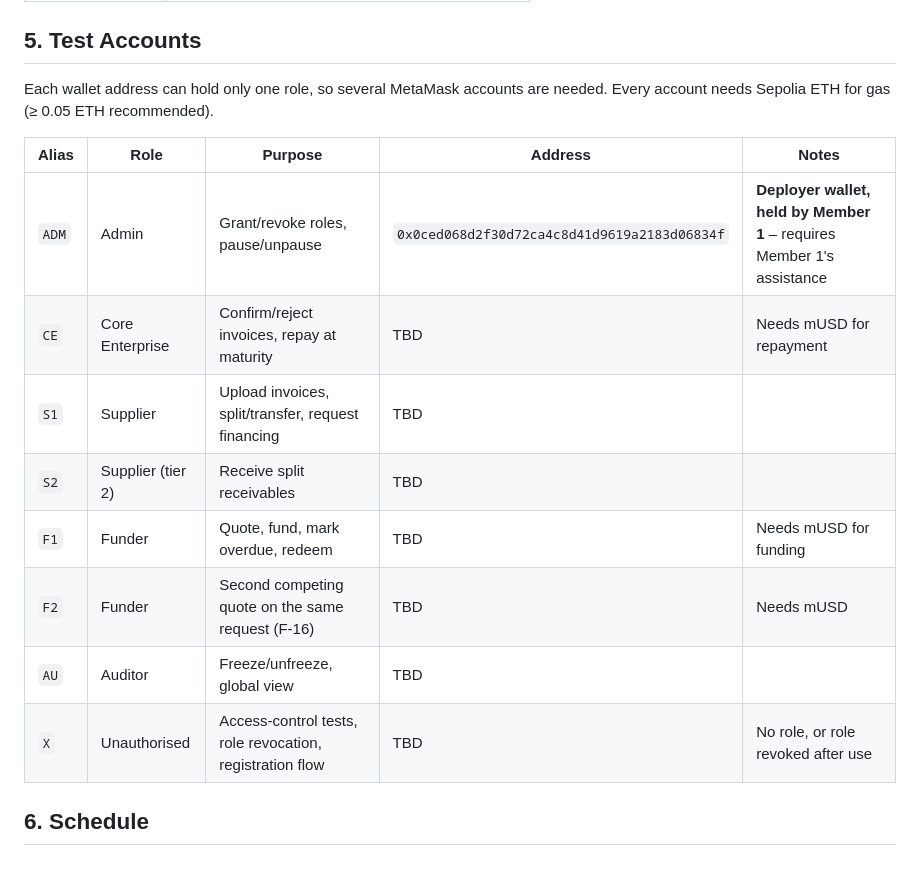
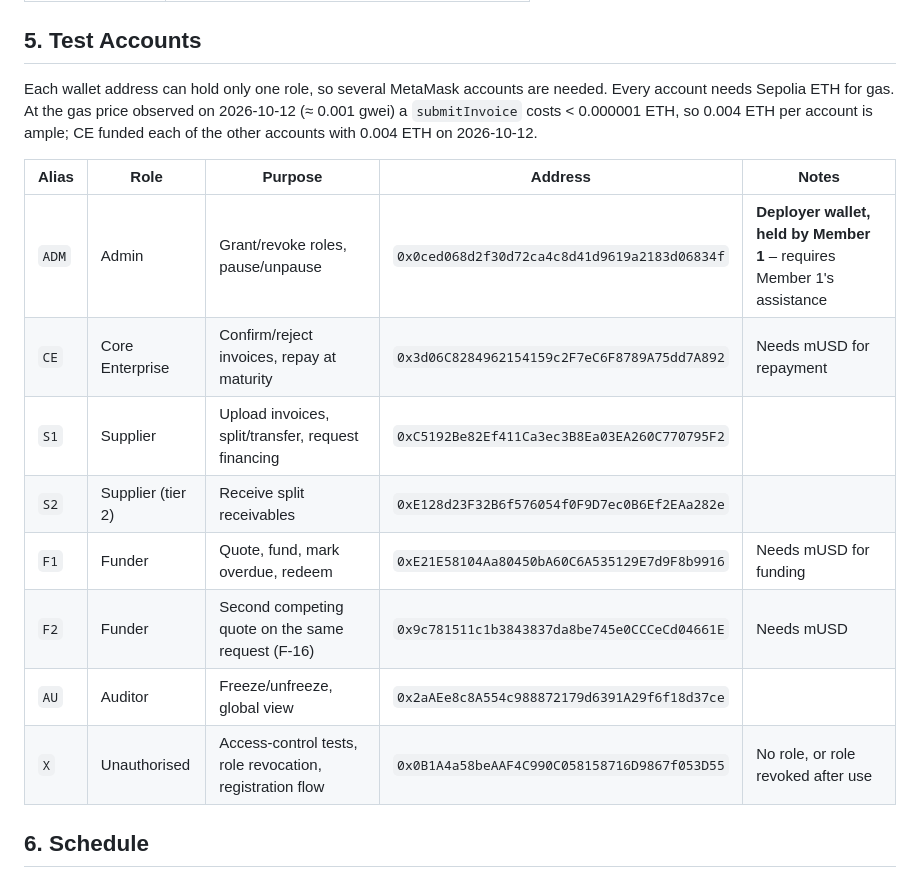
Before and after one commit to schow9527/supply-chain-finance-dapp, a Markdown page: docs/testing/test-plan.md, the part around the change. GitHub-like rendering.

Commit message:
[Docs] Fill in Sepolia test account addresses (Member 6)

```diff
--- a/docs/testing/test-plan.md
+++ b/docs/testing/test-plan.md
@@ -59,18 +59,18 @@
 
 ## 5. Test Accounts
 
-Each wallet address can hold only one role, so several MetaMask accounts are needed. Every account needs Sepolia ETH for gas (≥ 0.05 ETH recommended).
+Each wallet address can hold only one role, so several MetaMask accounts are needed. Every account needs Sepolia ETH for gas. At the gas price observed on 2026-10-12 (≈ 0.001 gwei) a `submitInvoice` costs < 0.000001 ETH, so 0.004 ETH per account is ample; CE funded each of the other accounts with 0.004 ETH on 2026-10-12.
 
 | Alias | Role | Purpose | Address | Notes |
 |---|---|---|---|---|
 | `ADM` | Admin | Grant/revoke roles, pause/unpause | `0x0ced068d2f30d72ca4c8d41d9619a2183d06834f` | **Deployer wallet, held by Member 1** – requires Member 1's assistance |
-| `CE` | Core Enterprise | Confirm/reject invoices, repay at maturity | TBD | Needs mUSD for repayment |
-| `S1` | Supplier | Upload invoices, split/transfer, request financing | TBD | |
-| `S2` | Supplier (tier 2) | Receive split receivables | TBD | |
-| `F1` | Funder | Quote, fund, mark overdue, redeem | TBD | Needs mUSD for funding |
-| `F2` | Funder | Second competing quote on the same request (F-16) | TBD | Needs mUSD |
-| `AU` | Auditor | Freeze/unfreeze, global view | TBD | |
-| `X` | Unauthorised | Access-control tests, role revocation, registration flow | TBD | No role, or role revoked after use |
+| `CE` | Core Enterprise | Confirm/reject invoices, repay at maturity | `0x3d06C8284962154159c2F7eC6F8789A75dd7A892` | Needs mUSD for repayment |
+| `S1` | Supplier | Upload invoices, split/transfer, request financing | `0xC5192Be82Ef411Ca3ec3B8Ea03EA260C770795F2` | |
+| `S2` | Supplier (tier 2) | Receive split receivables | `0xE128d23F32B6f576054f0F9D7ec0B6Ef2EAa282e` | |
+| `F1` | Funder | Quote, fund, mark overdue, redeem | `0xE21E58104Aa80450bA60C6A535129E7d9F8b9916` | Needs mUSD for funding |
+| `F2` | Funder | Second competing quote on the same request (F-16) | `0x9c781511c1b3843837da8be745e0CCCeCd04661E` | Needs mUSD |
+| `AU` | Auditor | Freeze/unfreeze, global view | `0x2aAEe8c8A554c988872179d6391A29f6f18d37ce` | |
+| `X` | Unauthorised | Access-control tests, role revocation, registration flow | `0x0B1A4a58beAAF4C990C058158716D9867f053D55` | No role, or role revoked after use |
 
 ## 6. Schedule
 
```
